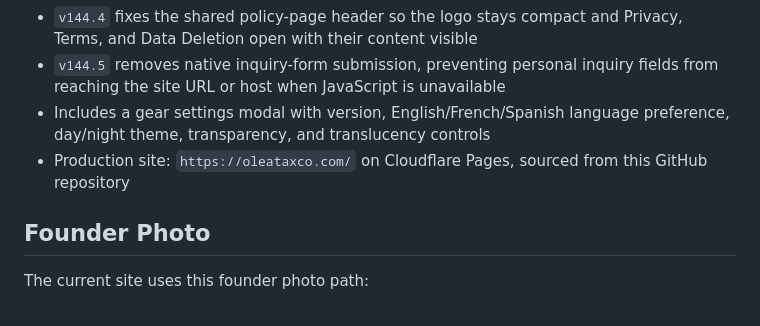
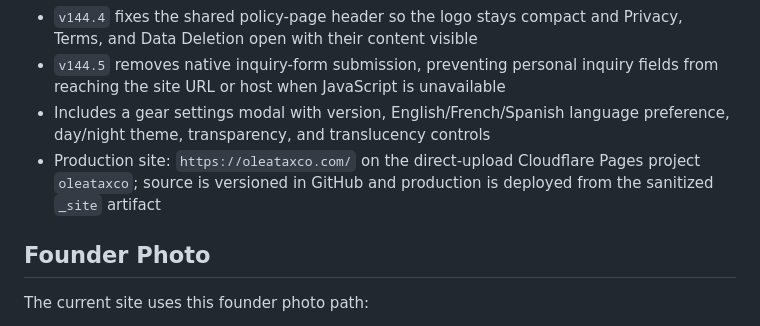
Before and after one commit to ec92009/oleataxco, a Markdown page: README.md, the part around the change. Rendered like a GitHub page.

Commit message:
oleataxco: document direct Pages deployment

```diff
--- a/README.md
+++ b/README.md
@@ -53,7 +53,7 @@ Deployment is handled by `.github/workflows/pages.yml`. The workflow stages only
 - `v144.4` fixes the shared policy-page header so the logo stays compact and Privacy, Terms, and Data Deletion open with their content visible
 - `v144.5` removes native inquiry-form submission, preventing personal inquiry fields from reaching the site URL or host when JavaScript is unavailable
 - Includes a gear settings modal with version, English/French/Spanish language preference, day/night theme, transparency, and translucency controls
-- Production site: `https://oleataxco.com/` on Cloudflare Pages, sourced from this GitHub repository
+- Production site: `https://oleataxco.com/` on the direct-upload Cloudflare Pages project `oleataxco`; source is versioned in GitHub and production is deployed from the sanitized `_site` artifact
 
 ## Founder Photo
 
```
Also changed, not shown: SUMMARY.md (+1 -0 lines).
